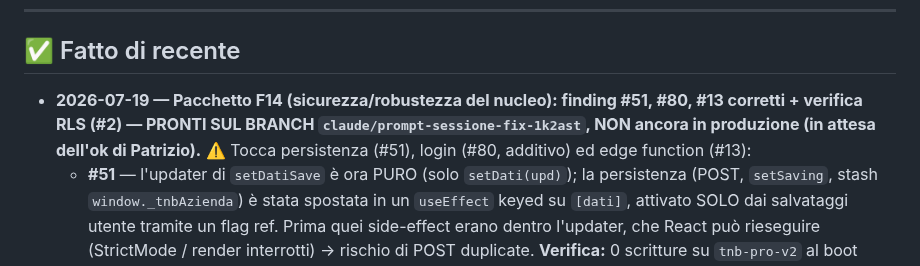
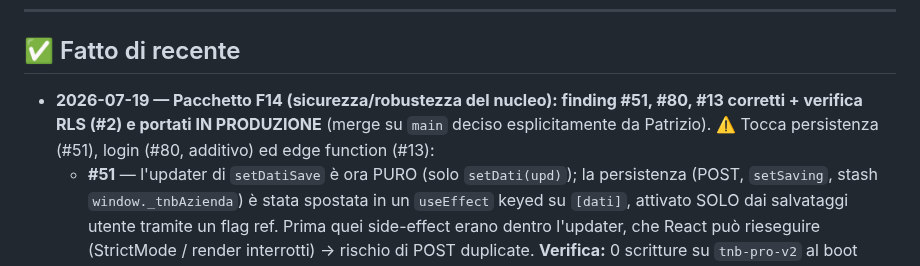
Before and after one commit to pdonnini-pixel/Tenute-Nonno-Bruno, a Markdown page: DA-FARE.md, the part around the change. Drawn GitHub-style.

Commit message:
DA-FARE: Pacchetto F14 pubblicato in produzione
Co-Authored-By: Claude Opus 4.8 <noreply@anthropic.com>
Claude-Session: https://claude.ai/code/session_019es2xPEfTNYnakyyjdauDH

```diff
--- a/DA-FARE.md
+++ b/DA-FARE.md
@@ -72,7 +72,7 @@ Ultimo aggiornamento: 2026-07-19 (Pacchetti A–E e F1–F13 in produzione; Pacc
 ---
 
 ## ✅ Fatto di recente
-- **2026-07-19 — Pacchetto F14 (sicurezza/robustezza del nucleo): finding #51, #80, #13 corretti + verifica RLS (#2) — PRONTI SUL BRANCH `claude/prompt-sessione-fix-1k2ast`, NON ancora in produzione (in attesa dell'ok di Patrizio).** ⚠️ Tocca persistenza (#51), login (#80, additivo) ed edge function (#13):
+- **2026-07-19 — Pacchetto F14 (sicurezza/robustezza del nucleo): finding #51, #80, #13 corretti + verifica RLS (#2) e portati IN PRODUZIONE** (merge su `main` deciso esplicitamente da Patrizio). ⚠️ Tocca persistenza (#51), login (#80, additivo) ed edge function (#13):
   - **#51** — l'updater di `setDatiSave` è ora PURO (solo `setDati(upd)`); la persistenza (POST, `setSaving`, stash `window._tnbAzienda`) è stata spostata in un `useEffect` keyed su `[dati]`, attivato SOLO dai salvataggi utente tramite un flag ref. Prima quei side-effect erano dentro l'updater, che React può rieseguire (StrictMode / render interrotti) → rischio di POST duplicate. **Verifica:** 0 scritture su `tnb-pro-v2` al boot (non ri-scrive ciò che ha appena letto), esattamente 1 scrittura per modifica (nessun doppione), banner offline invariato.
   - **#80** — la sessione "ricordami" ora scade dopo 30 giorni (finestra scorrevole: si rinnova a ogni avvio con sessione valida); alla scadenza si torna al login. Salvata come `{id, exp}`, retrocompatibile col vecchio formato (id in chiaro, aggiornato al primo avvio). NOTA: è una scadenza lato client (auto-logout/igiene), non sostituisce l'auth server (#1). **Verifica:** sessione scaduta → login; valida → auto-restore con exp rinnovato; legacy → accettata e migrata.
   - **#13** — ⚠️ edge function `report-ai.mjs`: aggiunto un controllo origine (Origin/Referer) contro l'URL del sito (`process.env.URL`, con i deploy preview): le richieste browser da altre origini ricevono 403. Retrocompatibile (inattivo se `URL` non è impostato). **Mitigazione, non auth completa** (l'Origin è falsificabile da client non-browser; un vero rate-limit richiede uno store esterno) → il token server resta parte di #1. **Verifica:** 5 casi Node (origine sito → passa, terzi → 403, referer, URL assente, senza origin).
```
